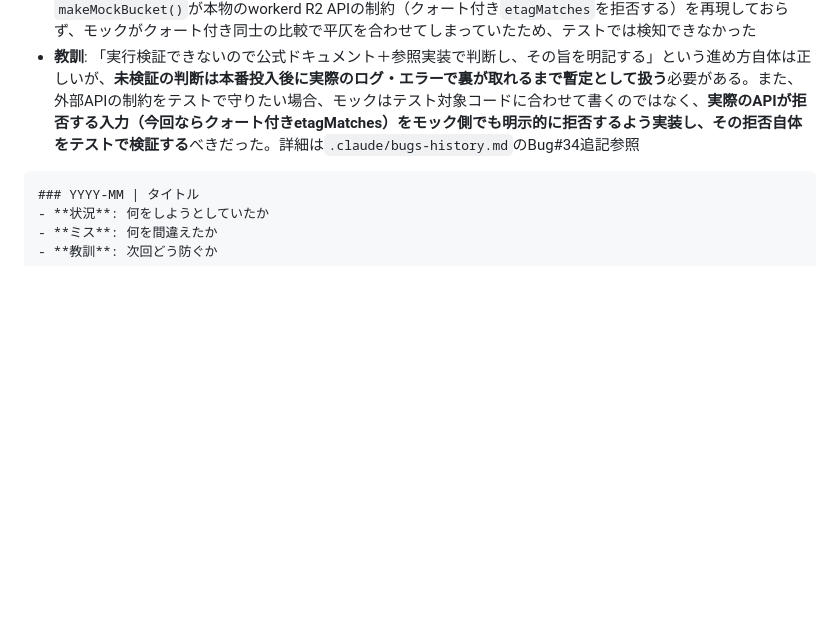
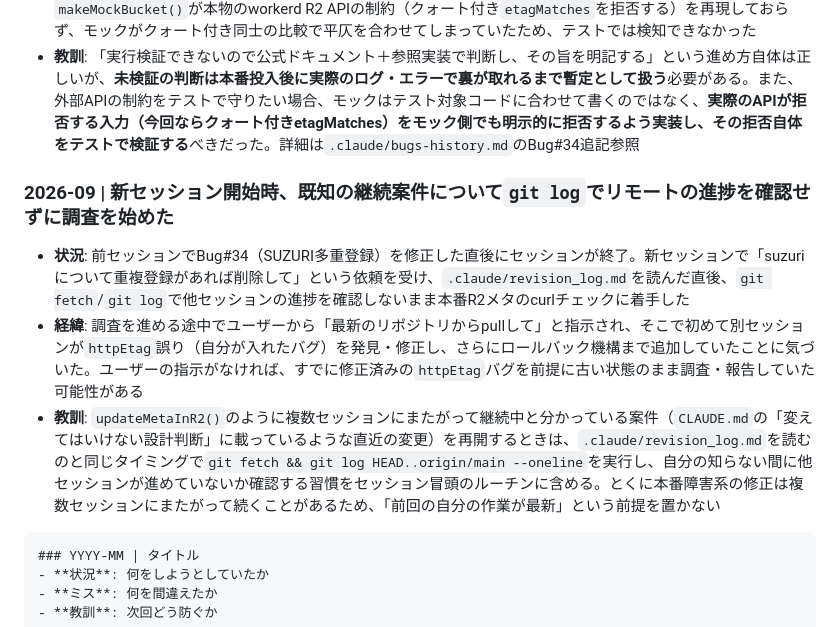
Before and after one commit to hiroshikuze/anniversary-cat-worker, a Markdown page: .claude/revision_log.md, the part around the change. Drawn GitHub-style; blank space fills up the shorter version.

Commit message:
docs: Bug#34httpEtag事故の手動復旧記録とセッション再開時の教訓を追記
bot/2026-09-09の孤立・余剰マテリアル10件（httpEtagバグ発生中に作成された
8件の孤立分＋修正直後の競合による2件の余剰分）を手動削除した記録を
bugs-history.mdに追記。あわせて、新セッション開始時にgit log等でリモートの
進捗を確認せず調査に着手し、他セッションによる修正・追加機能に気づかず
古い前提で作業を始めかけた反省をrevision_log.mdに記録した。

Co-Authored-By: Claude Sonnet 5 <noreply@anthropic.com>

````diff
--- a/.claude/revision_log.md
+++ b/.claude/revision_log.md
@@ -501,6 +501,12 @@
 - **ミス**: デプロイ翌日、`/suzuri-create`が`Conditional ETag should not be wrapped in quotes`エラーで複数回失敗しているとユーザーから報告を受けた。改めて`developers.cloudflare.com/r2/api/workers/workers-api-reference/`を直接fetchしたところ、`onlyIf.etagMatches`にはクォートなしの`etag`を使うべきと明記されており、前セッションの推測（`httpEtag`）は誤りだった。さらに、この誤りは`scripts/test-bot.mjs`の`makeMockBucket()`が本物のworkerd R2 APIの制約（クォート付き`etagMatches`を拒否する）を再現しておらず、モックがクォート付き同士の比較で平仄を合わせてしまっていたため、テストでは検知できなかった
 - **教訓**: 「実行検証できないので公式ドキュメント＋参照実装で判断し、その旨を明記する」という進め方自体は正しいが、**未検証の判断は本番投入後に実際のログ・エラーで裏が取れるまで暫定として扱う**必要がある。また、外部APIの制約をテストで守りたい場合、モックはテスト対象コードに合わせて書くのではなく、**実際のAPIが拒否する入力（今回ならクォート付きetagMatches）をモック側でも明示的に拒否するよう実装し、その拒否自体をテストで検証する**べきだった。詳細は`.claude/bugs-history.md`のBug#34追記参照
 
+### 2026-09 | 新セッション開始時、既知の継続案件について`git log`でリモートの進捗を確認せずに調査を始めた
+
+- **状況**: 前セッションでBug#34（SUZURI多重登録）を修正した直後にセッションが終了。新セッションで「suzuriについて重複登録があれば削除して」という依頼を受け、`.claude/revision_log.md`を読んだ直後、`git fetch`/`git log`で他セッションの進捗を確認しないまま本番R2メタのcurlチェックに着手した
+- **経緯**: 調査を進める途中でユーザーから「最新のリポジトリからpullして」と指示され、そこで初めて別セッションが`httpEtag`誤り（自分が入れたバグ）を発見・修正し、さらにロールバック機構まで追加していたことに気づいた。ユーザーの指示がなければ、すでに修正済みの`httpEtag`バグを前提に古い状態のまま調査・報告していた可能性がある
+- **教訓**: `updateMetaInR2()`のように複数セッションにまたがって継続中と分かっている案件（`CLAUDE.md`の「変えてはいけない設計判断」に載っているような直近の変更）を再開するときは、`.claude/revision_log.md`を読むのと同じタイミングで`git fetch && git log HEAD..origin/main --oneline`を実行し、自分の知らない間に他セッションが進めていないか確認する習慣をセッション冒頭のルーチンに含める。とくに本番障害系の修正は複数セッションにまたがって続くことがあるため、「前回の自分の作業が最新」という前提を置かない
+
 ```text
 ### YYYY-MM | タイトル
 - **状況**: 何をしようとしていたか
````
Also changed, not shown: .claude/bugs-history.md (+1 -0 lines).
